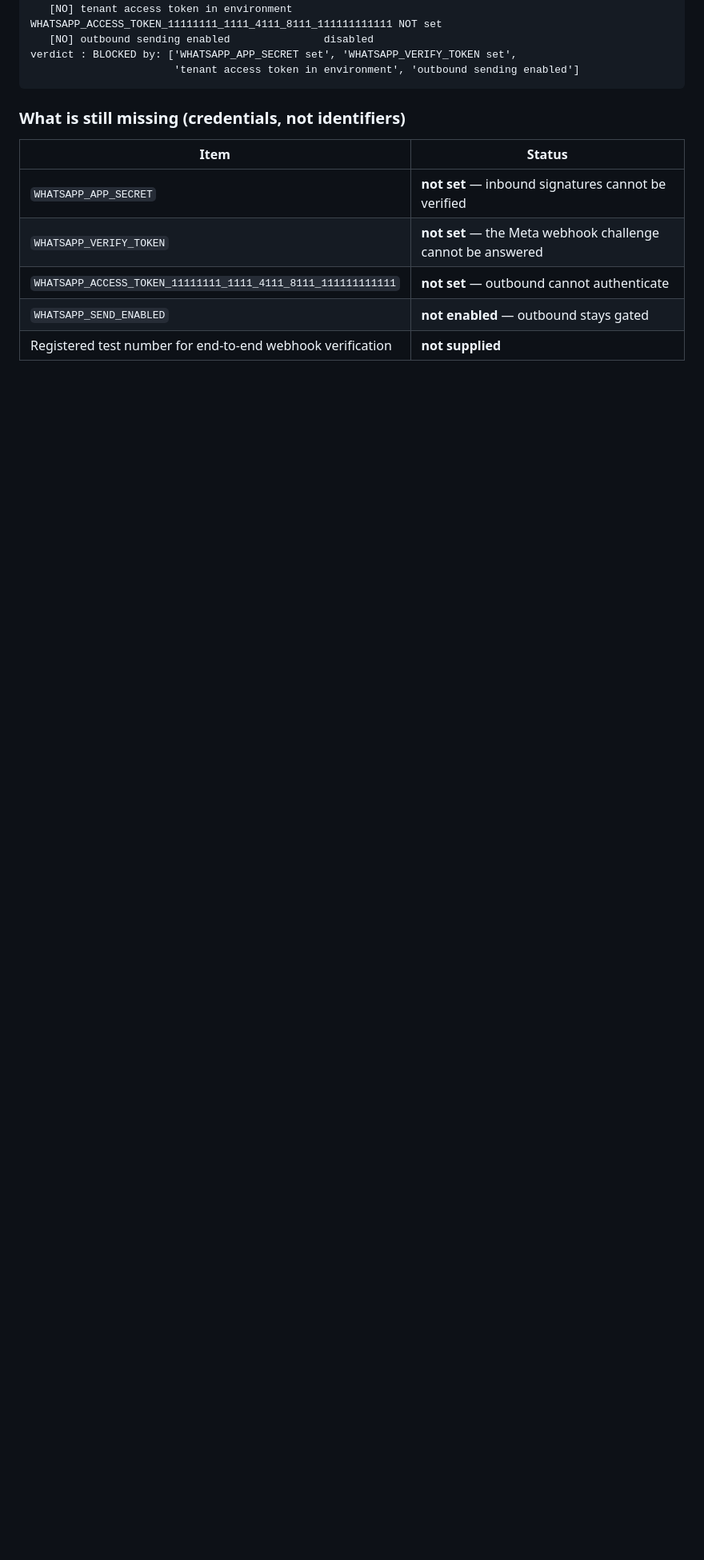
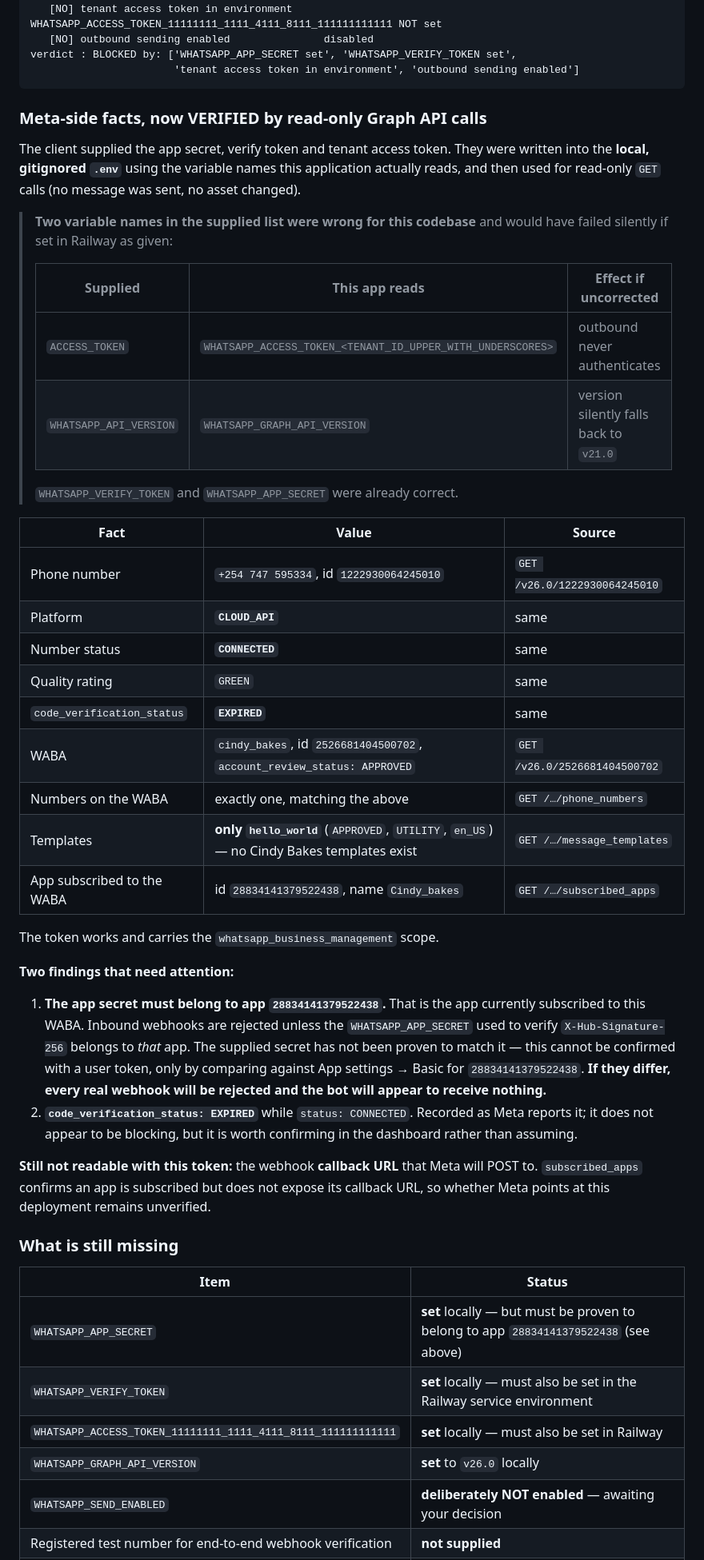
Before and after one commit to sammaash/saas-project, a Markdown page: docs/CINDY_BAKES_ONBOARDING_STATUS.md, the part around one of its changes. Shown at 80% size. Drawn GitHub-style; blank space fills up the shorter version.

````diff
--- a/docs/CINDY_BAKES_ONBOARDING_STATUS.md
+++ b/docs/CINDY_BAKES_ONBOARDING_STATUS.md
@@ -173,12 +173,60 @@ verdict : BLOCKED by: ['WHATSAPP_APP_SECRET set', 'WHATSAPP_VERIFY_TOKEN set',
                        'tenant access token in environment', 'outbound sending enabled']
 ```
 
-### What is still missing (credentials, not identifiers)
+### Meta-side facts, now VERIFIED by read-only Graph API calls
+
+The client supplied the app secret, verify token and tenant access token. They were written
+into the **local, gitignored `.env`** using the variable names this application actually
+reads, and then used for read-only `GET` calls (no message was sent, no asset changed).
+
+> **Two variable names in the supplied list were wrong for this codebase** and would have
+> failed silently if set in Railway as given:
+>
+> | Supplied | This app reads | Effect if uncorrected |
+> |---|---|---|
+> | `ACCESS_TOKEN` | `WHATSAPP_ACCESS_TOKEN_<TENANT_ID_UPPER_WITH_UNDERSCORES>` | outbound never authenticates |
+> | `WHATSAPP_API_VERSION` | `WHATSAPP_GRAPH_API_VERSION` | version silently falls back to `v21.0` |
+>
+> `WHATSAPP_VERIFY_TOKEN` and `WHATSAPP_APP_SECRET` were already correct.
+
+| Fact | Value | Source |
+|---|---|---|
+| Phone number | `+254 747 595334`, id `1222930064245010` | `GET /v26.0/1222930064245010` |
+| Platform | **`CLOUD_API`** | same |
+| Number status | **`CONNECTED`** | same |
+| Quality rating | `GREEN` | same |
+| `code_verification_status` | **`EXPIRED`** | same |
+| WABA | `cindy_bakes`, id `2526681404500702`, `account_review_status: APPROVED` | `GET /v26.0/2526681404500702` |
+| Numbers on the WABA | exactly one, matching the above | `GET /…/phone_numbers` |
+| Templates | **only `hello_world`** (`APPROVED`, `UTILITY`, `en_US`) — no Cindy Bakes templates exist | `GET /…/message_templates` |
+| App subscribed to the WABA | id `28834141379522438`, name `Cindy_bakes` | `GET /…/subscribed_apps` |
+
+The token works and carries the `whatsapp_business_management` scope.
+
+**Two findings that need attention:**
+
+1. **The app secret must belong to app `28834141379522438`.** That is the app currently
+   subscribed to this WABA. Inbound webhooks are rejected unless the `WHATSAPP_APP_SECRET`
+   used to verify `X-Hub-Signature-256` belongs to *that* app. The supplied secret has not
+   been proven to match it — this cannot be confirmed with a user token, only by comparing
+   against App settings → Basic for `28834141379522438`. **If they differ, every real webhook
+   will be rejected and the bot will appear to receive nothing.**
+2. **`code_verification_status: EXPIRED`** while `status: CONNECTED`. Recorded as Meta
+   reports it; it does not appear to be blocking, but it is worth confirming in the dashboard
+   rather than assuming.
+
+**Still not readable with this token:** the webhook **callback URL** that Meta will POST to.
+`subscribed_apps` confirms an app is subscribed but does not expose its callback URL, so
+whether Meta points at this deployment remains unverified.
+
+
+### What is still missing
 
 | Item | Status |
 |---|---|
-| `WHATSAPP_APP_SECRET` | **not set** — inbound signatures cannot be verified |
-| `WHATSAPP_VERIFY_TOKEN` | **not set** — the Meta webhook challenge cannot be answered |
-| `WHATSAPP_ACCESS_TOKEN_11111111_1111_4111_8111_111111111111` | **not set** — outbound cannot authenticate |
-| `WHATSAPP_SEND_ENABLED` | **not enabled** — outbound stays gated |
+| `WHATSAPP_APP_SECRET` | **set** locally — but must be proven to belong to app `28834141379522438` (see above) |
+| `WHATSAPP_VERIFY_TOKEN` | **set** locally — must also be set in the Railway service environment |
+| `WHATSAPP_ACCESS_TOKEN_11111111_1111_4111_8111_111111111111` | **set** locally — must also be set in Railway |
+| `WHATSAPP_GRAPH_API_VERSION` | **set** to `v26.0` locally |
+| `WHATSAPP_SEND_ENABLED` | **deliberately NOT enabled** — awaiting your decision |
 | Registered test number for end-to-end webhook verification | **not supplied** |
````
Also changed, not shown: other parts of docs/CINDY_BAKES_ONBOARDING_STATUS.md (+24 -16 lines).
